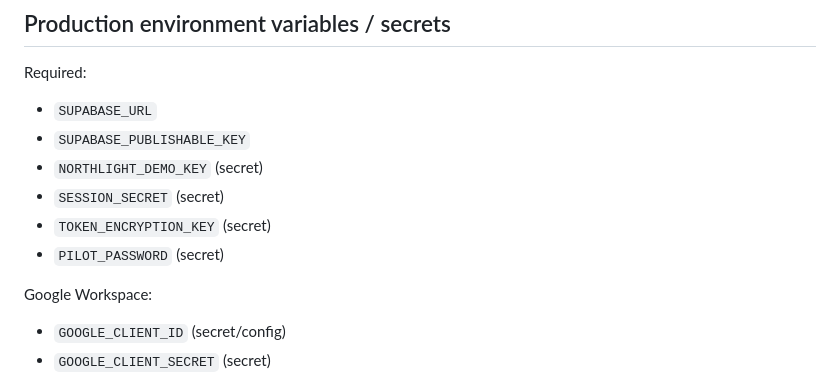
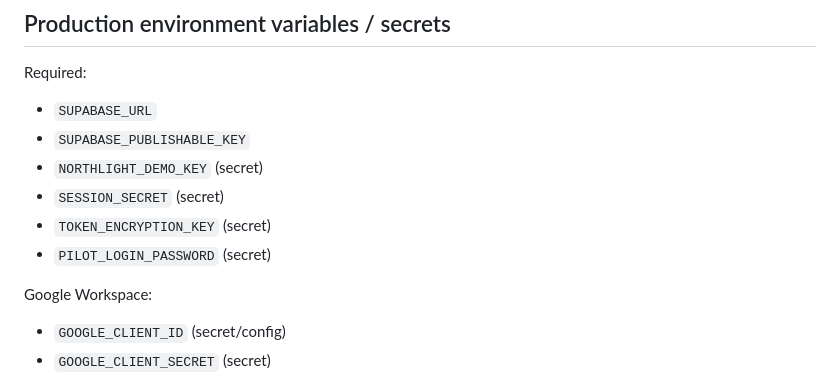
Before and after one commit to kloudocean-kodex/northlight-realcapture, a Markdown page: DEPLOYMENT.md, the part around the change. Drawn GitHub-style.

Commit message:
fix: align pilot login secret name with Cloudflare auth runtime

```diff
--- a/DEPLOYMENT.md
+++ b/DEPLOYMENT.md
@@ -24,7 +24,7 @@ Required:
 - `NORTHLIGHT_DEMO_KEY` (secret)
 - `SESSION_SECRET` (secret)
 - `TOKEN_ENCRYPTION_KEY` (secret)
-- `PILOT_PASSWORD` (secret)
+- `PILOT_LOGIN_PASSWORD` (secret)
 
 Google Workspace:
 
```
